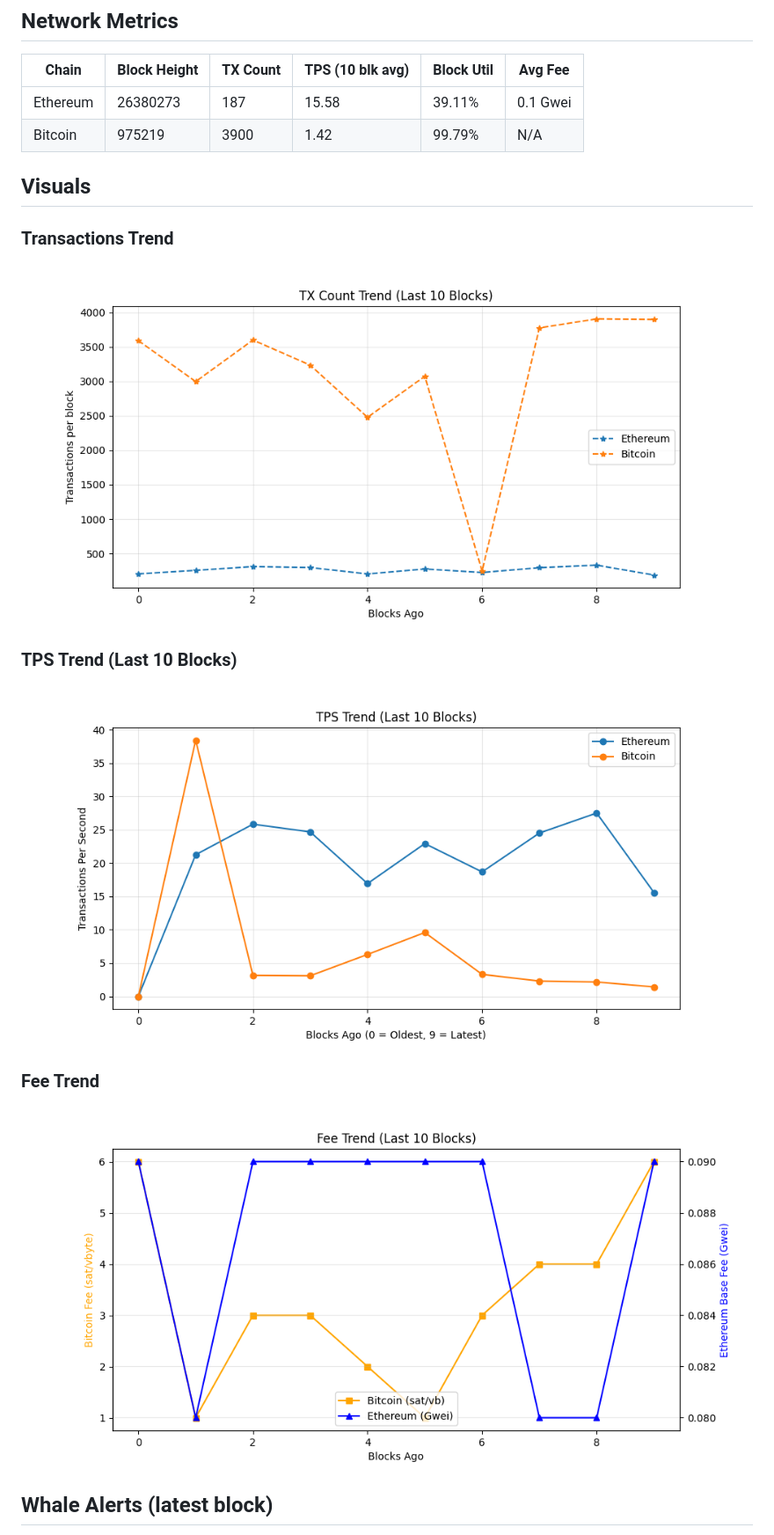
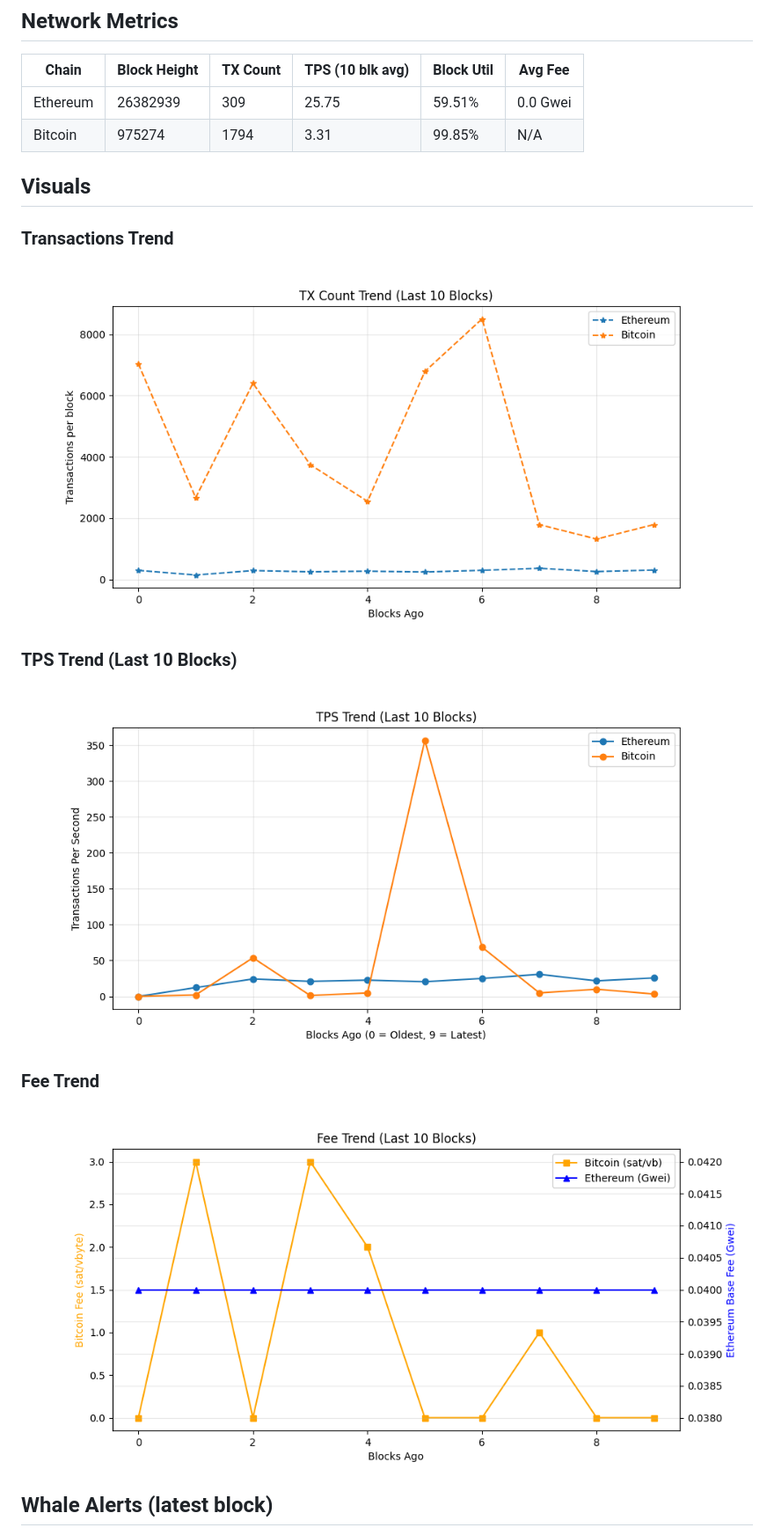
Before and after one commit to hitesha1981/crypto-blockchain-activity, a Markdown page: README.md, the part around one of its changes. Shown at 88% size. GitHub-like rendering; pictures changed too: dashboards/fee_trend.png, dashboards/tps_trend.png, dashboards/tx_per_block.png.

```diff
--- a/README.md
+++ b/README.md
@@ -27,8 +27,8 @@ _Last updated: 2026-11-09 22:18 UTC_
 ## Network Metrics
 | Chain | Block Height | TX Count | TPS (10 blk avg) | Block Util | Avg Fee |
 |------|-------------|----------|------------------|------------|---------|
-| Ethereum | 26380273 | 187 | 15.58 | 39.11% | 0.1 Gwei |
-| Bitcoin | 975219 | 3900 | 1.42 | 99.79% | N/A |
+| Ethereum | 26382939 | 309 | 25.75 | 59.51% | 0.0 Gwei |
+| Bitcoin | 975274 | 1794 | 3.31 | 99.85% | N/A |
 
 ## Visuals
 ### Transactions Trend
```
Also changed, not shown: other parts of README.md (+6 -6 lines), 1 other file.
